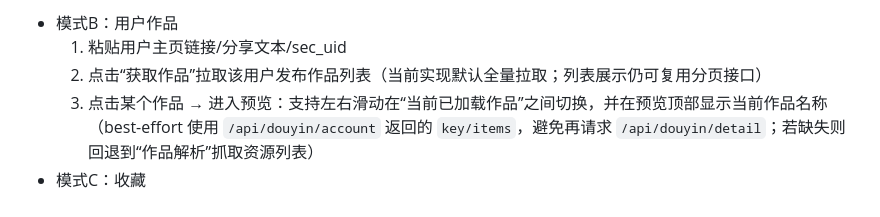
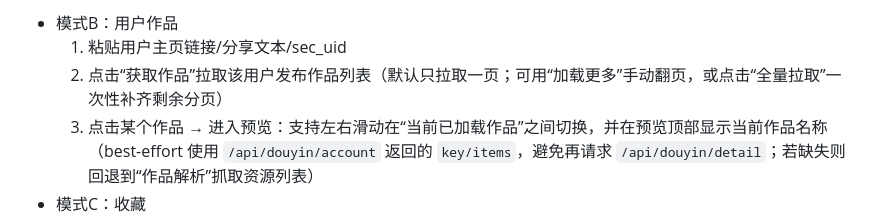
Before and after one commit to zcw199604/liao, a Markdown page: helloagents/modules/douyin-downloader.md, the part around the change. Drawn GitHub-style.

```diff
--- a/helloagents/modules/douyin-downloader.md
+++ b/helloagents/modules/douyin-downloader.md
@@ -31,7 +31,7 @@
 > 前端应优先使用 `items[].downloadUrl`（`/api/douyin/download`）进行缩略图与预览加载。
   - 模式B：用户作品
     1) 粘贴用户主页链接/分享文本/sec_uid
-    2) 点击“获取作品”拉取该用户发布作品列表（当前实现默认全量拉取；列表展示仍可复用分页接口）
+    2) 点击“获取作品”拉取该用户发布作品列表（默认只拉取一页；可用“加载更多”手动翻页，或点击“全量拉取”一次性补齐剩余分页）
     3) 点击某个作品 → 进入预览：支持左右滑动在“当前已加载作品”之间切换，并在预览顶部显示当前作品名称（best-effort 使用 `/api/douyin/account` 返回的 `key/items`，避免再请求 `/api/douyin/detail`；若缺失则回退到“作品解析”抓取资源列表）
   - 模式C：收藏
     1) 查看“用户收藏 / 作品收藏”列表（全局一份，不按本地身份隔离）
```
Also changed, not shown: helloagents/CHANGELOG.md (+1 -0 lines).
